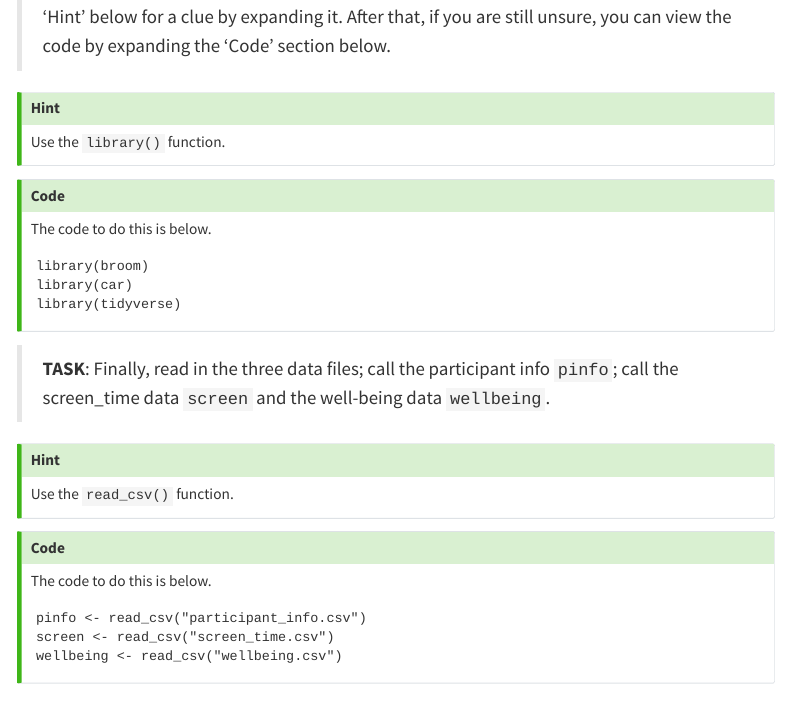
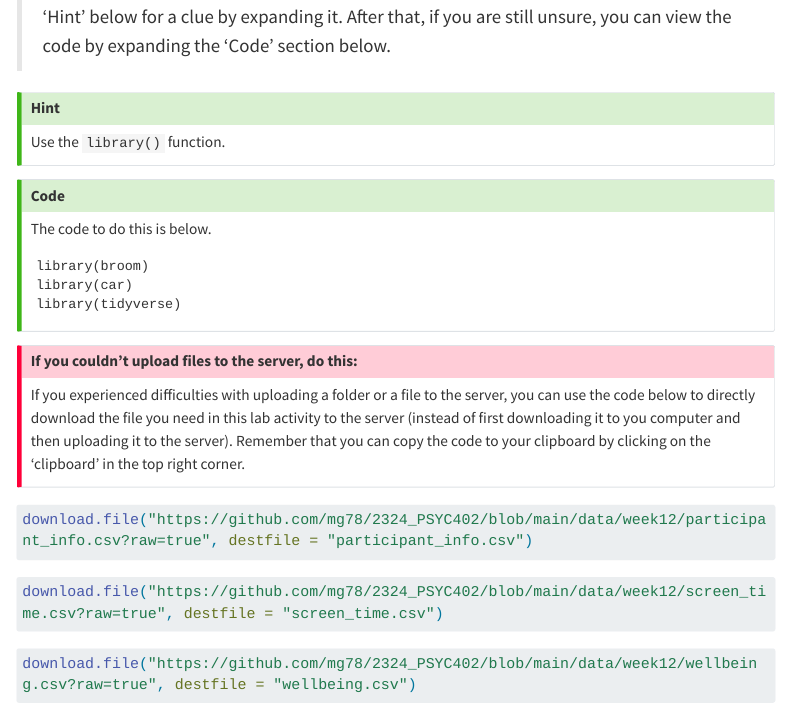
Before and after one commit to mg78/2324_PSYC402, a Quarto document (Week12.qmd): the page in a window 1100 px wide, from 6460 px down. Rendered offline with R 4.5, knitr and Pandoc in place of Quarto, with nearby package versions; menus at the side of the page are left out; long lines of code are wrapped.

Commit message:
Added direct download links for data files from GitHub and rendered via terminal.

````diff
--- a/Week12.qmd
+++ b/Week12.qmd
@@ -185,6 +185,24 @@ library(car)
 library(tidyverse)
 ```
 :::
+
+::: {.callout-important}
+## If you couldn't upload files to the server, do this:
+If you experienced difficulties with uploading a folder or a file to the server, you can use the code below to directly download the file you need in this lab activity to the server (instead of first downloading it to you computer and then uploading it to the server). Remember that you can copy the code to your clipboard by clicking on the 'clipboard' in the top right corner.
+:::
+
+```{r eval=FALSE}
+download.file("https://github.com/mg78/2324_PSYC402/blob/main/data/week12/participant_info.csv?raw=true", destfile = "participant_info.csv")
+```
+
+```{r eval=FALSE}
+download.file("https://github.com/mg78/2324_PSYC402/blob/main/data/week12/screen_time.csv?raw=true", destfile = "screen_time.csv")
+```
+
+```{r eval=FALSE}
+download.file("https://github.com/mg78/2324_PSYC402/blob/main/data/week12/wellbeing.csv?raw=true", destfile = "wellbeing.csv")
+```
+
 
 > **TASK**: Finally, read in the three data files; call the participant info `pinfo`; call the screen_time data `screen` and the well-being data `wellbeing`.
 
````
Also changed, not shown: docs/search.json, 100 other files.
